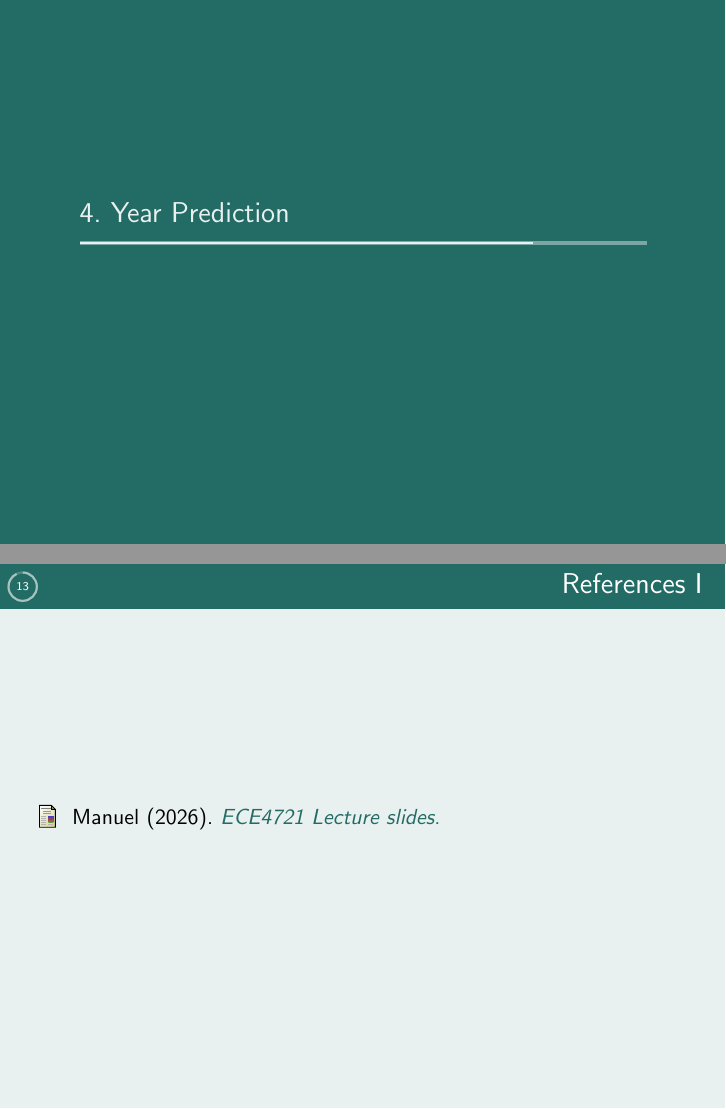
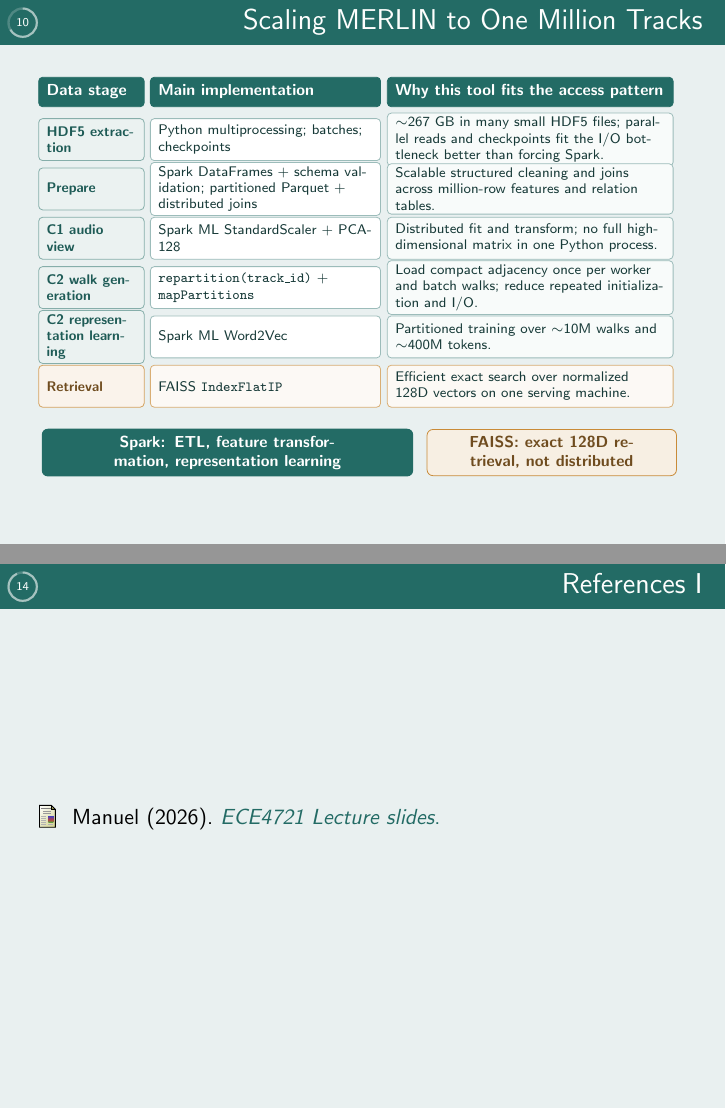
Before and after one commit to EggHeadYao/msd-intelligence, LaTeX slides (slides/slides.tex): pages 10 and 13 of 14 before the commit and pages 10 and 14 of 15 after it, joined at a grey line. Compiled offline with pdfLaTeX.

Commit message:
docs: describe million-track processing strategy

```diff
--- a/slides/slides.tex
+++ b/slides/slides.tex
@@ -162,6 +162,74 @@
 
 \end{frame}
 
+\begin{frame}{Scaling MERLIN to One Million Tracks}
+
+\vspace{-.28cm}
+\begin{tikzpicture}[x=1cm,y=1cm]
+  \tikzset{
+    scale header/.style={rounded corners=2pt,draw=projectteal,fill=projectteal,
+      text=white,minimum height=.52cm,align=left,inner xsep=4pt,font=\scriptsize\bfseries},
+    scale stage/.style={rounded corners=2pt,draw=projectteal!55,fill=projectteal!9,
+      minimum height=.74cm,text width=1.58cm,align=left,inner xsep=4pt,inner ysep=2pt,
+      font=\fontsize{7}{8.2}\selectfont\bfseries,text=projectteal!85!black},
+    scale impl/.style={rounded corners=2pt,draw=projectteal!45,fill=white,
+      minimum height=.74cm,text width=3.78cm,align=left,inner xsep=4pt,inner ysep=2pt,
+      font=\fontsize{7}{8.2}\selectfont,text=projectink},
+    scale why/.style={rounded corners=2pt,draw=projectteal!45,fill=projectteal!3,
+      minimum height=.74cm,text width=4.76cm,align=left,inner xsep=4pt,inner ysep=2pt,
+      font=\fontsize{7}{8.2}\selectfont,text=projectink}
+  }
+
+  % Table header
+  \node[scale header,text width=1.58cm] at (.98,7.02) {Data stage};
+  \node[scale header,text width=3.78cm] at (4.05,7.02) {Main implementation};
+  \node[scale header,text width=4.76cm] at (8.72,7.02) {Why this tool fits the access pattern};
+
+  % 1. HDF5 extraction
+  \node[scale stage] at (.98,6.18) {HDF5 extraction};
+  \node[scale impl] at (4.05,6.18) {Python multiprocessing; batches; checkpoints};
+  \node[scale why] at (8.72,6.18) {$\sim$267 GB in many small HDF5 files; parallel reads and checkpoints fit the I/O bottleneck better than forcing Spark.};
+
+  % 2. Prepare
+  \node[scale stage] at (.98,5.31) {Prepare};
+  \node[scale impl] at (4.05,5.31) {Spark DataFrames + schema validation; partitioned Parquet + distributed joins};
+  \node[scale why] at (8.72,5.31) {Scalable structured cleaning and joins across million-row features and relation tables.};
+
+  % 3. C1
+  \node[scale stage] at (.98,4.44) {C1 audio view};
+  \node[scale impl] at (4.05,4.44) {Spark ML StandardScaler + PCA-128};
+  \node[scale why] at (8.72,4.44) {Distributed fit and transform; no full high-dimensional matrix in one Python process.};
+
+  % 4. C2 walk generation
+  \node[scale stage] at (.98,3.57) {C2 walk generation};
+  \node[scale impl] at (4.05,3.57) {\texttt{repartition(track\_id)} + \texttt{mapPartitions}};
+  \node[scale why] at (8.72,3.57) {Load compact adjacency once per worker and batch walks; reduce repeated initialization and I/O.};
+
+  % 5. C2 representation learning
+  \node[scale stage] at (.98,2.70) {C2 representation learning};
+  \node[scale impl] at (4.05,2.70) {Spark ML Word2Vec};
+  \node[scale why] at (8.72,2.70) {Partitioned training over $\sim$10M walks and $\sim$400M tokens.};
+
+  % 6. Serving retrieval
+  \node[scale stage,draw=projectgold!80,fill=projectgold!10,
+    text=projectgold!55!black] at (.98,1.83) {Retrieval};
+  \node[scale impl,draw=projectgold!70,fill=projectgold!5] at (4.05,1.83)
+    {FAISS \texttt{IndexFlatIP}};
+  \node[scale why,draw=projectgold!70,fill=projectgold!5] at (8.72,1.83)
+    {Efficient exact search over normalized 128D vectors on one serving machine.};
+
+  \node[rounded corners=3pt,fill=projectteal,text=white,
+    minimum width=6.55cm,minimum height=.64cm,text width=6.18cm,
+    align=center,font=\scriptsize\bfseries] at (3.38,.66)
+    {Spark: ETL, feature transformation, representation learning};
+  \node[rounded corners=3pt,draw=projectgold,fill=projectgold!14,
+    text=projectgold!55!black,minimum width=4.40cm,minimum height=.64cm,
+    text width=4.03cm,align=center,font=\scriptsize\bfseries] at (9.10,.66)
+    {FAISS: exact 128D retrieval, not distributed};
+\end{tikzpicture}
+
+\end{frame}
+
 \section{Year Prediction}
 
 \begin{frame}{Year Prediction}
```
